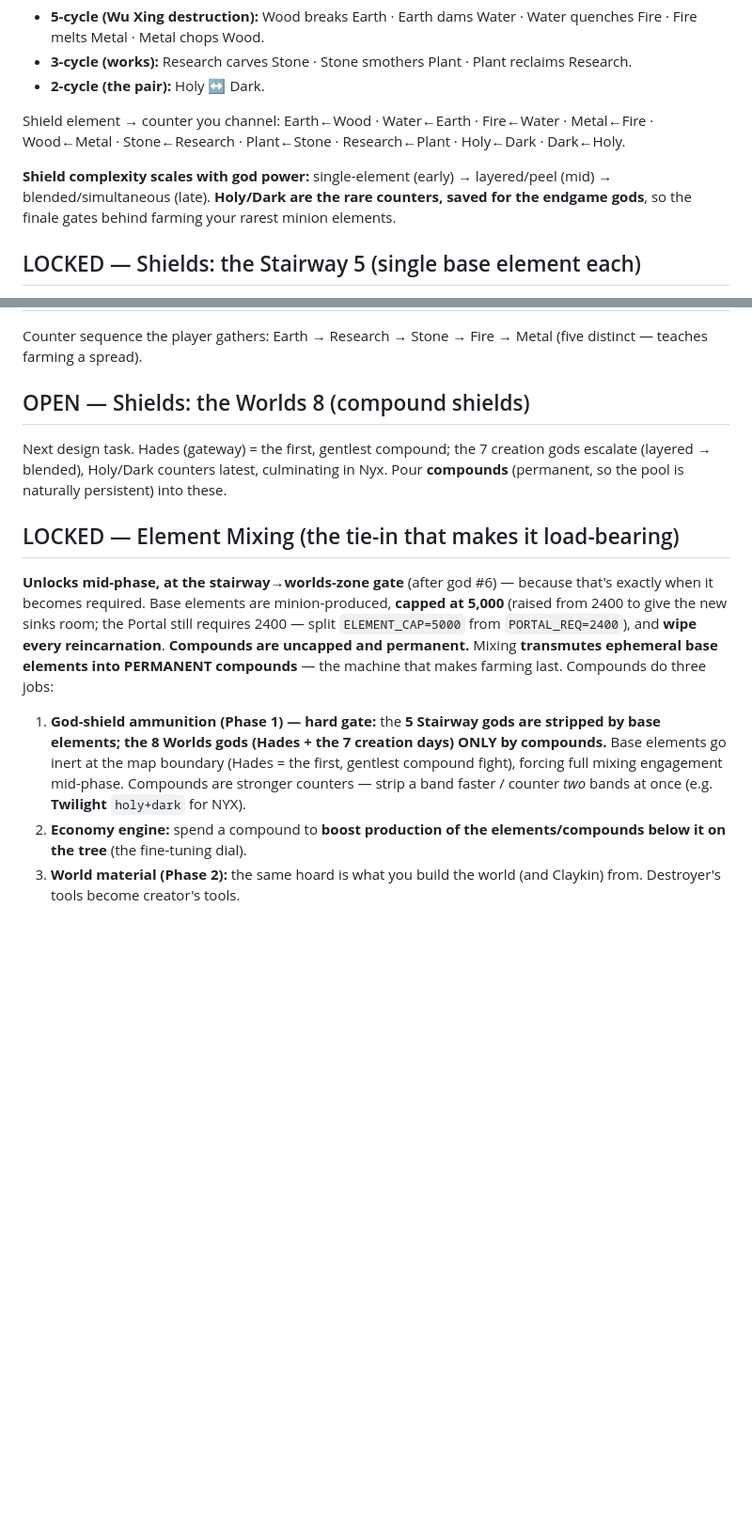
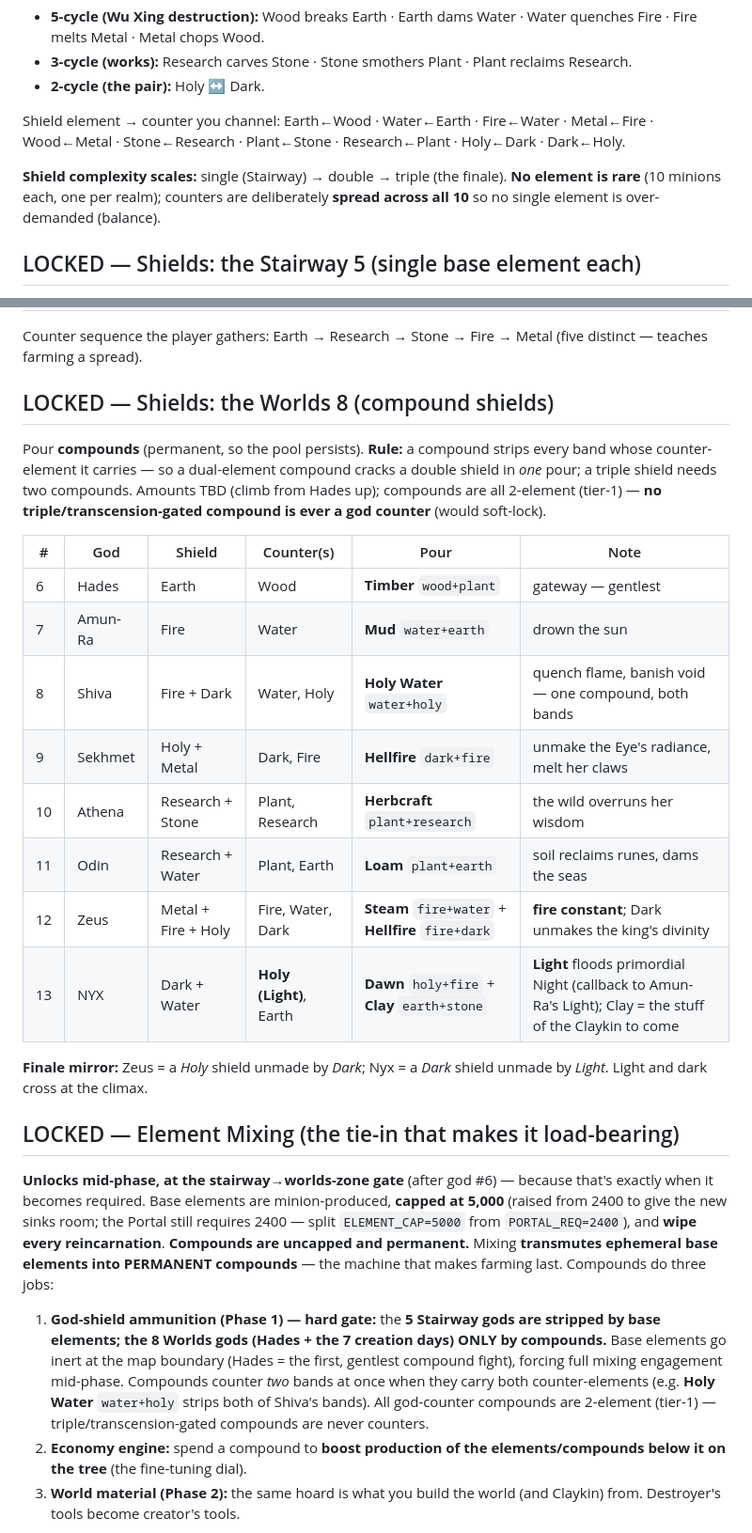
Before and after one commit to mjenkinsxix99-bit/soulless_game, a Markdown page: docs/god-phase-design.md, 2 parts joined by grey strips. Shown at 94% size. GitHub-like rendering; blank space fills up the shorter version.

Commit message:
Design doc: lock the Worlds 8 compound shields
Finalize all eight Worlds-god shields, counters, and pour-compounds: Hades
Timber, Amun-Ra Mud, Shiva Holy Water, Sekhmet Hellfire, Athena Herbcraft,
Odin Loam, Zeus Steam+Hellfire (fire constant), Nyx Dawn+Clay (Light floods
the Night, with the finale mirror of Zeus's Holy shield unmade by Dark vs
Nyx's Dark shield unmade by Light). Add the "a compound strips every band
whose counter it carries" rule and the no-triple-compound-counters guard.
Drop the outdated "rare elements" framing (no element is rare; counters are
spread for balance). Design notes only.

Co-Authored-By: Claude Opus 4.8 <noreply@anthropic.com>
Claude-Session: https://claude.ai/code/session_017QSmS7wxfBZw4QUfsKKHDM

```diff
--- a/docs/god-phase-design.md
+++ b/docs/god-phase-design.md
@@ -77,7 +77,7 @@ Closed loop over the 10 elements — a **perfect permutation** (every element co
 
 Shield element → counter you channel: Earth←Wood · Water←Earth · Fire←Water · Metal←Fire · Wood←Metal · Stone←Research · Plant←Stone · Research←Plant · Holy←Dark · Dark←Holy.
 
-**Shield complexity scales with god power:** single-element (early) → layered/peel (mid) → blended/simultaneous (late). **Holy/Dark are the rare counters, saved for the endgame gods**, so the finale gates behind farming your rarest minion elements.
+**Shield complexity scales:** single (Stairway) → double → triple (the finale). **No element is rare** (10 minions each, one per realm); counters are deliberately **spread across all 10** so no single element is over-demanded (balance).
 
 ## LOCKED — Shields: the Stairway 5 (single base element each)
 
@@ -93,14 +93,28 @@ Single base element, common counter (no Holy/Dark — reserved for the Worlds).
 
 Counter sequence the player gathers: Earth → Research → Stone → Fire → Metal (five distinct — teaches farming a spread).
 
-## OPEN — Shields: the Worlds 8 (compound shields)
-Next design task. Hades (gateway) = the first, gentlest compound; the 7 creation gods escalate (layered → blended), Holy/Dark counters latest, culminating in Nyx. Pour **compounds** (permanent, so the pool is naturally persistent) into these.
+## LOCKED — Shields: the Worlds 8 (compound shields)
+
+Pour **compounds** (permanent, so the pool persists). **Rule:** a compound strips every band whose counter-element it carries — so a dual-element compound cracks a double shield in *one* pour; a triple shield needs two compounds. Amounts TBD (climb from Hades up); compounds are all 2-element (tier-1) — **no triple/transcension-gated compound is ever a god counter** (would soft-lock).
+
+| # | God | Shield | Counter(s) | Pour | Note |
+|---|---|---|---|---|---|
+| 6 | Hades | Earth | Wood | **Timber** `wood+plant` | gateway — gentlest |
+| 7 | Amun-Ra | Fire | Water | **Mud** `water+earth` | drown the sun |
+| 8 | Shiva | Fire + Dark | Water, Holy | **Holy Water** `water+holy` | quench flame, banish void — one compound, both bands |
+| 9 | Sekhmet | Holy + Metal | Dark, Fire | **Hellfire** `dark+fire` | unmake the Eye's radiance, melt her claws |
+| 10 | Athena | Research + Stone | Plant, Research | **Herbcraft** `plant+research` | the wild overruns her wisdom |
+| 11 | Odin | Research + Water | Plant, Earth | **Loam** `plant+earth` | soil reclaims runes, dams the seas |
+| 12 | Zeus | Metal + Fire + Holy | Fire, Water, Dark | **Steam** `fire+water` + **Hellfire** `fire+dark` | **fire constant**; Dark unmakes the king's divinity |
+| 13 | NYX | Dark + Water | **Holy (Light)**, Earth | **Dawn** `holy+fire` + **Clay** `earth+stone` | **Light** floods primordial Night (callback to Amun-Ra's Light); Clay = the stuff of the Claykin to come |
+
+**Finale mirror:** Zeus = a *Holy* shield unmade by *Dark*; Nyx = a *Dark* shield unmade by *Light*. Light and dark cross at the climax.
 
 ## LOCKED — Element Mixing (the tie-in that makes it load-bearing)
 
 **Unlocks mid-phase, at the stairway→worlds-zone gate** (after god #6) — because that's exactly when it becomes required. Base elements are minion-produced, **capped at 5,000** (raised from 2400 to give the new sinks room; the Portal still requires 2400 — split `ELEMENT_CAP=5000` from `PORTAL_REQ=2400`), and **wipe every reincarnation**. **Compounds are uncapped and permanent.** Mixing **transmutes ephemeral base elements into PERMANENT compounds** — the machine that makes farming last. Compounds do three jobs:
 
-1. **God-shield ammunition (Phase 1) — hard gate:** the **5 Stairway gods are stripped by base elements; the 8 Worlds gods (Hades + the 7 creation days) ONLY by compounds.** Base elements go inert at the map boundary (Hades = the first, gentlest compound fight), forcing full mixing engagement mid-phase. Compounds are stronger counters — strip a band faster / counter *two* bands at once (e.g. **Twilight** `holy+dark` for NYX).
+1. **God-shield ammunition (Phase 1) — hard gate:** the **5 Stairway gods are stripped by base elements; the 8 Worlds gods (Hades + the 7 creation days) ONLY by compounds.** Base elements go inert at the map boundary (Hades = the first, gentlest compound fight), forcing full mixing engagement mid-phase. Compounds counter *two* bands at once when they carry both counter-elements (e.g. **Holy Water** `water+holy` strips both of Shiva's bands). All god-counter compounds are 2-element (tier-1) — triple/transcension-gated compounds are never counters.
 2. **Economy engine:** spend a compound to **boost production of the elements/compounds below it on the tree** (the fine-tuning dial).
 3. **World material (Phase 2):** the same hoard is what you build the world (and Claykin) from. Destroyer's tools become creator's tools.
 
```
